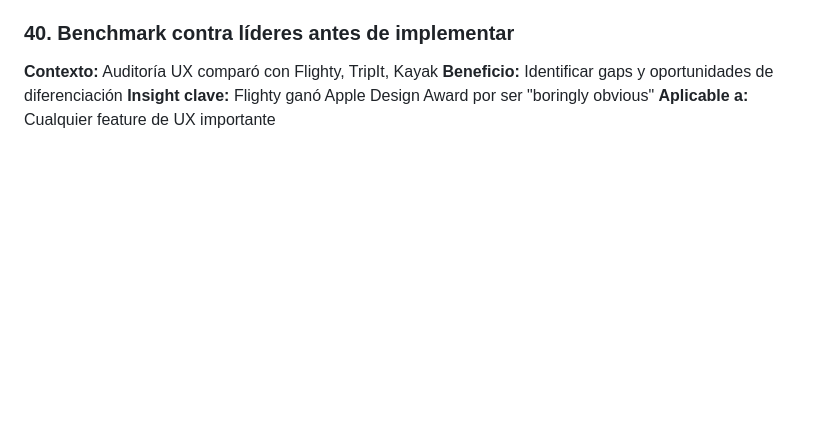
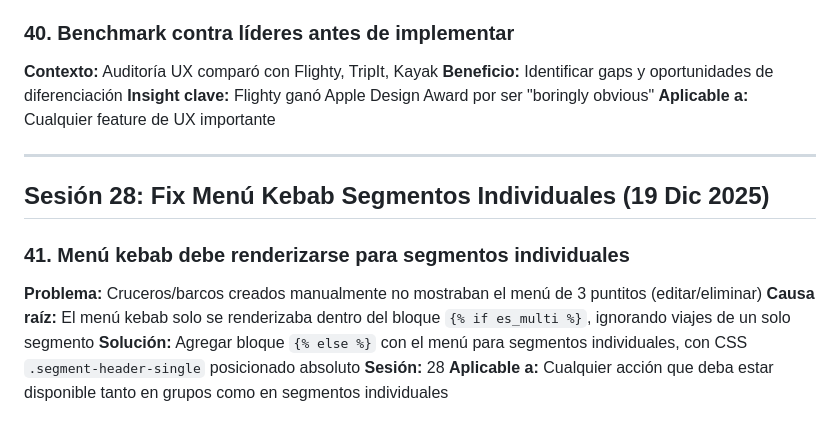
Before and after one commit to andygamberg/mi-agente-viajes, a Markdown page: docs/APRENDIZAJES.md, the part around the change. Drawn GitHub-style; blank space fills up the shorter version.

Commit message:
docs: aprendizaje #41 menú kebab para segmentos individuales

```diff
--- a/docs/APRENDIZAJES.md
+++ b/docs/APRENDIZAJES.md
@@ -560,3 +560,14 @@ if codigo and check_duplicate(codigo, user_id):
 **Beneficio:** Identificar gaps y oportunidades de diferenciación
 **Insight clave:** Flighty ganó Apple Design Award por ser "boringly obvious"
 **Aplicable a:** Cualquier feature de UX importante
+
+---
+
+## Sesión 28: Fix Menú Kebab Segmentos Individuales (19 Dic 2025)
+
+### 41. Menú kebab debe renderizarse para segmentos individuales
+**Problema:** Cruceros/barcos creados manualmente no mostraban el menú de 3 puntitos (editar/eliminar)
+**Causa raíz:** El menú kebab solo se renderizaba dentro del bloque `{% if es_multi %}`, ignorando viajes de un solo segmento
+**Solución:** Agregar bloque `{% else %}` con el menú para segmentos individuales, con CSS `.segment-header-single` posicionado absoluto
+**Sesión:** 28
+**Aplicable a:** Cualquier acción que deba estar disponible tanto en grupos como en segmentos individuales
```
